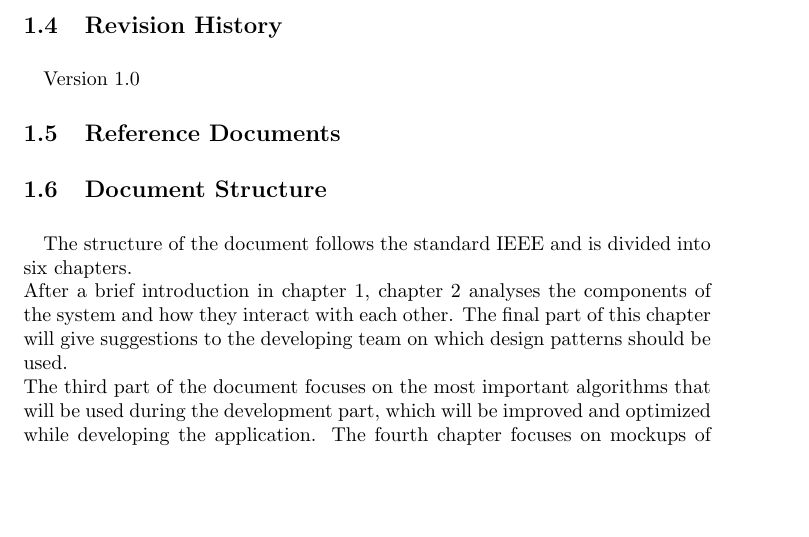
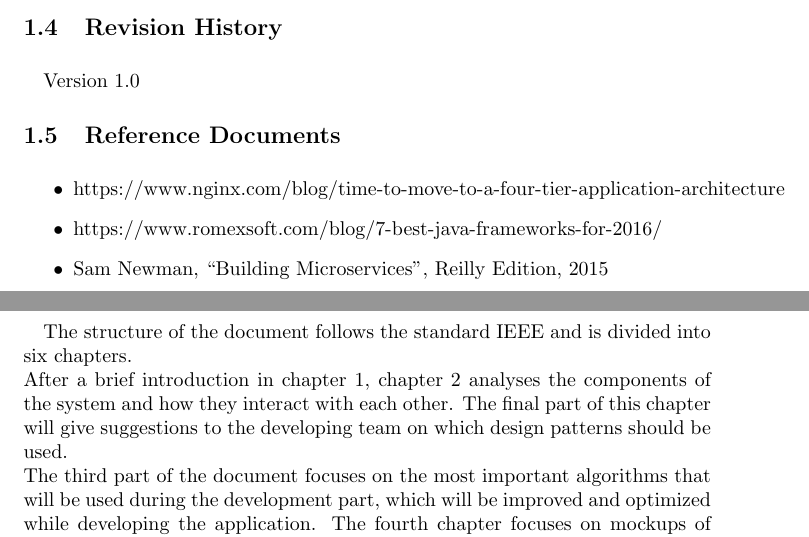
Before and after one commit to Aestor/FumagalliGrottiGullo, a LaTeX document (Design Document/DD Latex.tex): part of page 5 of 37 before the commit and two parts of pages 5 and 6 of 37 after it, the two joined at a grey line, cut so that both start at the same text, the shorter picture padded with empty space. Compiled offline with pdfLaTeX.

Commit message:
Document References updated

```diff
--- a/Design Document/DD Latex.tex
+++ b/Design Document/DD Latex.tex
@@ -54,6 +54,12 @@ ETA : Estimated Time of Arrival\\ API : Application Programming Interface\\ PTS
 		\subsection{Revision History}
 			\paragraph{}Version 1.0
 		\subsection{Reference Documents}
+			\begin{itemize}
+			\item{}https://www.nginx.com/blog/time-to-move-to-a-four-tier-application-architecture
+			\item{}https://www.romexsoft.com/blog/7-best-java-frameworks-for-2016/
+			\item{}Sam Newman, “Building Microservices”, Reilly Edition, 2015
+			\end{itemize}
+		\newpage
 		\subsection{Document Structure}
 			\paragraph{}The structure of the document follows the standard IEEE and is divided into six chapters.\\
 After a brief introduction in chapter 1, chapter 2 analyses the components of the system and how they interact with each other. The final part of this chapter will give suggestions to the developing team on which design patterns should be used.\\
```
Also changed, not shown: 1 other file.
